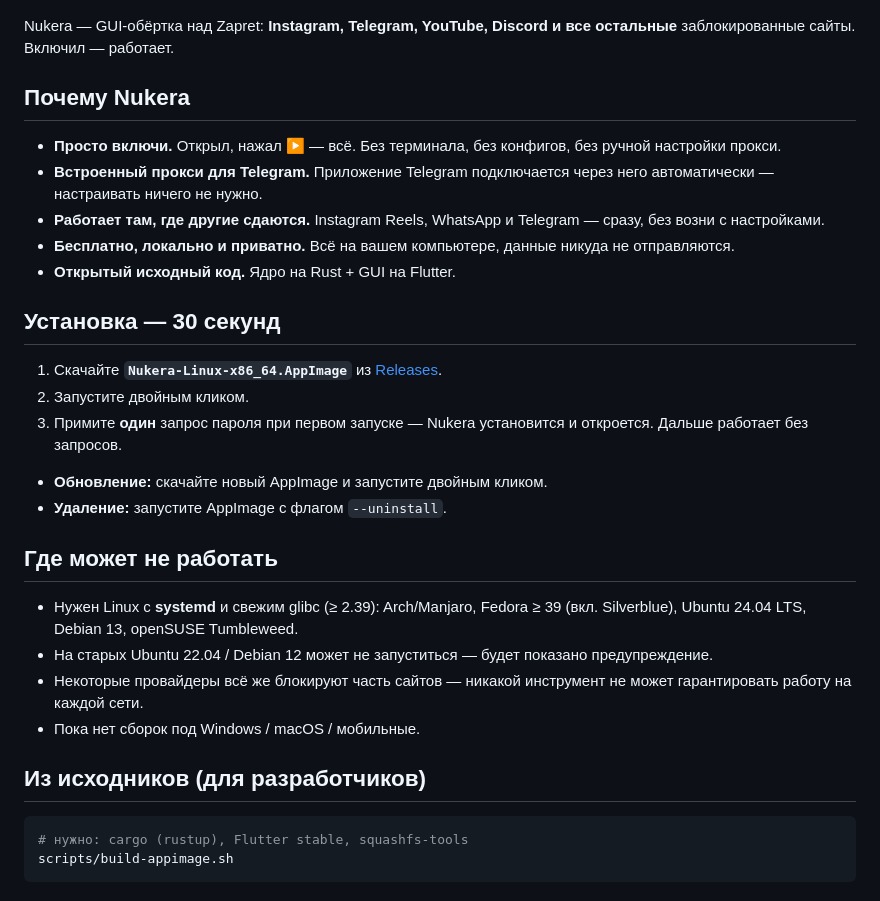
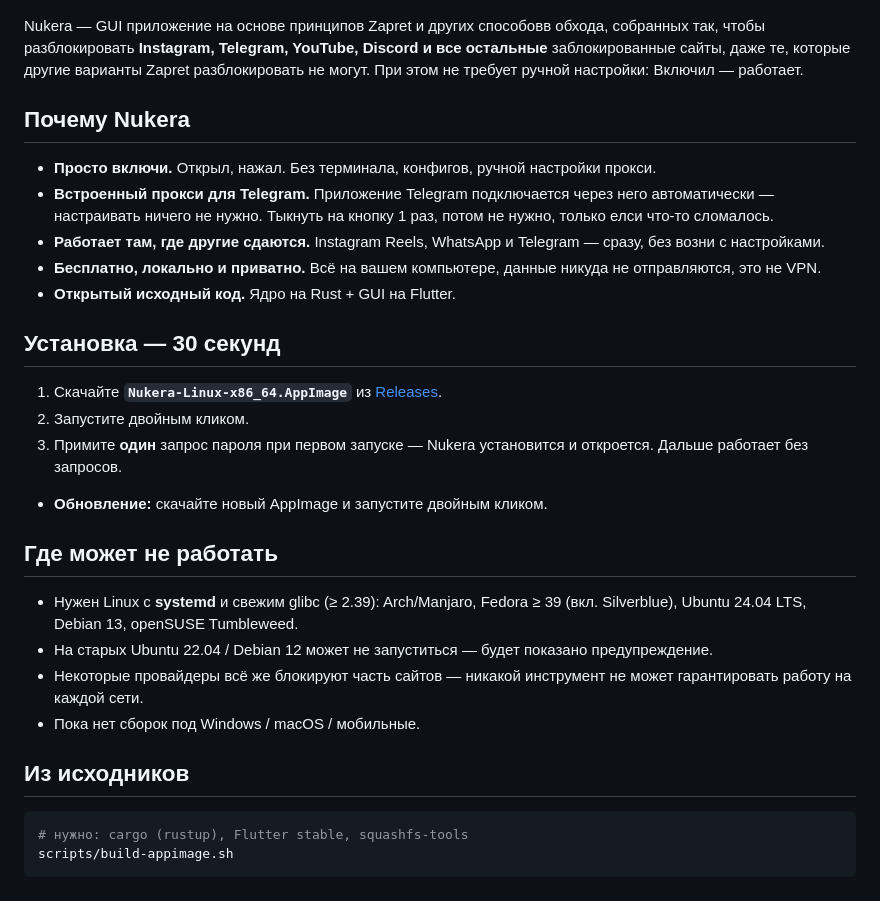
Before and after one commit to finestcrtn/nukera, a Markdown page: README.md, the part around the change. GitHub-like rendering.

````diff
--- a/README.md
+++ b/README.md
@@ -6,14 +6,14 @@
 
 ![Nukera](assets/nukera_img.png)
 
-Nukera — GUI-обёртка над Zapret: **Instagram, Telegram, YouTube, Discord и все остальные** заблокированные сайты. Включил — работает.
+Nukera — GUI приложение на основе принципов Zapret и других способовв обхода, собранных так, чтобы разблокировать **Instagram, Telegram, YouTube, Discord и все остальные** заблокированные сайты, даже те, которые другие варианты Zapret разблокировать не могут. При этом не требует ручной настройки: Включил — работает.
 
 ## Почему Nukera
 
-- **Просто включи.** Открыл, нажал ▶ — всё. Без терминала, без конфигов, без ручной настройки прокси.
-- **Встроенный прокси для Telegram.** Приложение Telegram подключается через него автоматически — настраивать ничего не нужно.
+- **Просто включи.** Открыл, нажал. Без терминала, конфигов, ручной настройки прокси.
+- **Встроенный прокси для Telegram.** Приложение Telegram подключается через него автоматически — настраивать ничего не нужно. Тыкнуть на кнопку 1 раз, потом не нужно, только елси что-то сломалось.
 - **Работает там, где другие сдаются.** Instagram Reels, WhatsApp и Telegram — сразу, без возни с настройками.
-- **Бесплатно, локально и приватно.** Всё на вашем компьютере, данные никуда не отправляются.
+- **Бесплатно, локально и приватно.** Всё на вашем компьютере, данные никуда не отправляются, это не VPN.
 - **Открытый исходный код.** Ядро на Rust + GUI на Flutter.
 
 ## Установка — 30 секунд
@@ -23,7 +23,7 @@ Nukera — GUI-обёртка над Zapret: **Instagram, Telegram, YouTube, Dis
 3. Примите **один** запрос пароля при первом запуске — Nukera установится и откроется. Дальше работает без запросов.
 
 - **Обновление:** скачайте новый AppImage и запустите двойным кликом.
-- **Удаление:** запустите AppImage с флагом `--uninstall`.
+
 
 ## Где может не работать
 
@@ -32,7 +32,7 @@ Nukera — GUI-обёртка над Zapret: **Instagram, Telegram, YouTube, Dis
 - Некоторые провайдеры всё же блокируют часть сайтов — никакой инструмент не может гарантировать работу на каждой сети.
 - Пока нет сборок под Windows / macOS / мобильные.
 
-## Из исходников (для разработчиков)
+## Из исходников
 
 ```bash
 # нужно: cargo (rustup), Flutter stable, squashfs-tools
````
